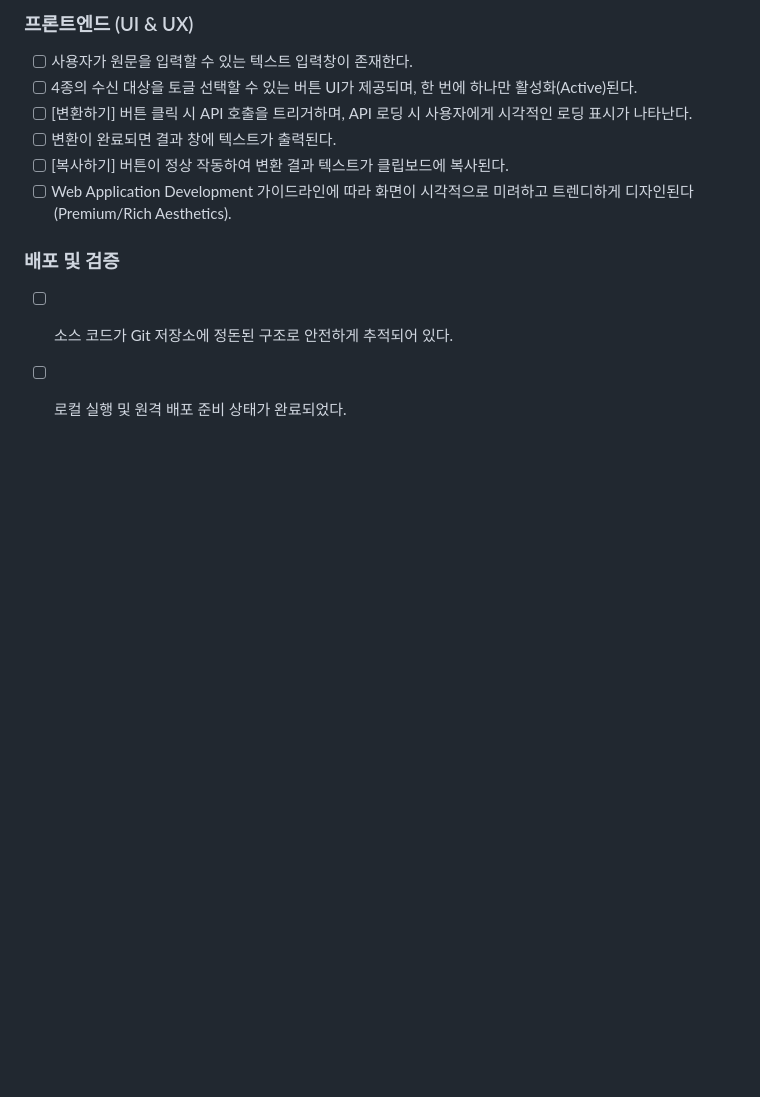
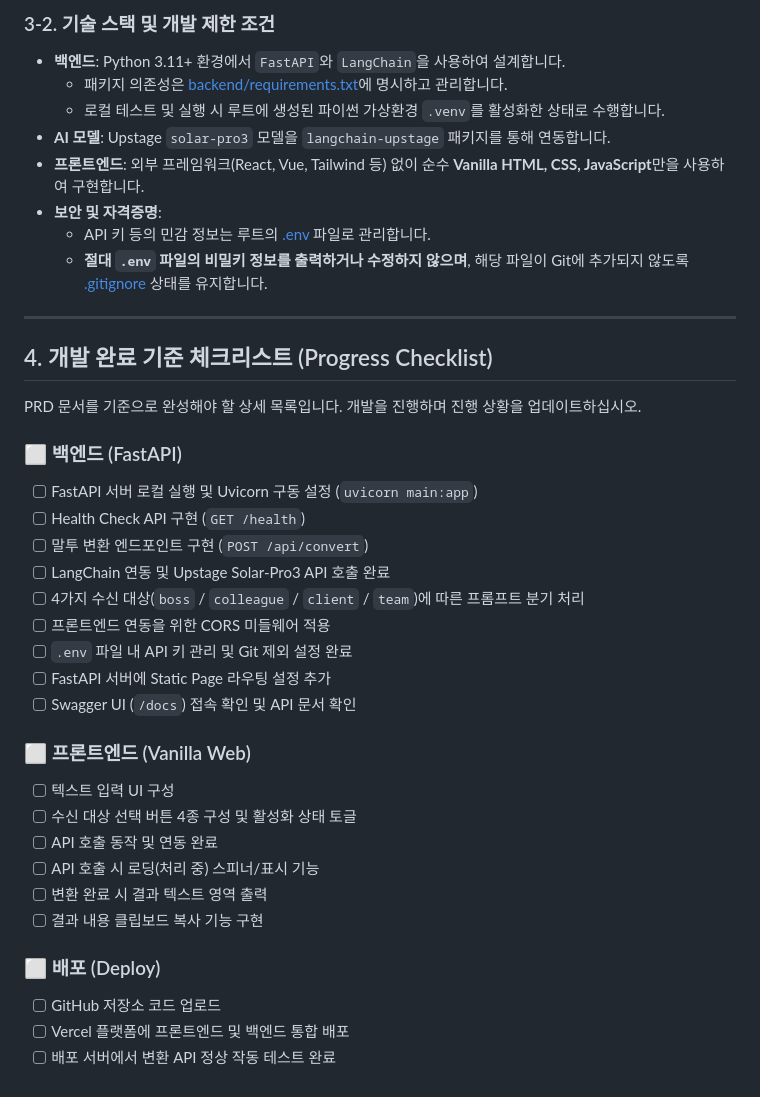
Before and after one commit to hyun-jun27/biztalk-antigravity, a Markdown page: AGENTS.md, the part around one of its changes. Rendered like a GitHub page; blank space fills up the shorter version.

```diff
--- a/AGENTS.md
+++ b/AGENTS.md
@@ -75,12 +56,40 @@ biztalk_antigravity/
 
-### 프론트엔드 (UI & UX)
-- [ ] 사용자가 원문을 입력할 수 있는 텍스트 입력창이 존재한다.
-- [ ] 4종의 수신 대상을 토글 선택할 수 있는 버튼 UI가 제공되며, 한 번에 하나만 활성화(Active)된다.
-- [ ] [변환하기] 버튼 클릭 시 API 호출을 트리거하며, API 로딩 시 사용자에게 시각적인 로딩 표시가 나타난다.
-- [ ] 변환이 완료되면 결과 창에 텍스트가 출력된다.
-- [ ] [복사하기] 버튼이 정상 작동하여 변환 결과 텍스트가 클립보드에 복사된다.
-- [ ] Web Application Development 가이드라인에 따라 화면이 시각적으로 미려하고 트렌디하게 디자인된다 (Premium/Rich Aesthetics).
+### 3-2. 기술 스택 및 개발 제한 조건
+- **백엔드**: Python 3.11+ 환경에서 `FastAPI`와 `LangChain`을 사용하여 설계합니다.
+  - 패키지 의존성은 [backend/requirements.txt](file:///C:/rookies6/vibe_antigravity/biztalk_antigravity/backend/requirements.txt)에 명시하고 관리합니다.
+  - 로컬 테스트 및 실행 시 루트에 생성된 파이썬 가상환경 `.venv`를 활성화한 상태로 수행합니다.
+- **AI 모델**: Upstage `solar-pro3` 모델을 `langchain-upstage` 패키지를 통해 연동합니다.
+- **프론트엔드**: 외부 프레임워크(React, Vue, Tailwind 등) 없이 순수 **Vanilla HTML, CSS, JavaScript**만을 사용하여 구현합니다.
+- **보안 및 자격증명**:
+  - API 키 등의 민감 정보는 루트의 [.env](file:///C:/rookies6/vibe_antigravity/biztalk_antigravity/.env) 파일로 관리합니다.
+  - **절대 `.env` 파일의 비밀키 정보를 출력하거나 수정하지 않으며**, 해당 파일이 Git에 추가되지 않도록 [.gitignore](file:///C:/rookies6/vibe_antigravity/biztalk_antigravity/.gitignore) 상태를 유지합니다.
 
-### 배포 및 검증
-- [ ] 소스 코드가 Git 저장소에 정돈된 구조로 안전하게 추적되어 있다.
-- [ ] 로컬 실행 및 원격 배포 준비 상태가 완료되었다.
+---
+
+## 4. 개발 완료 기준 체크리스트 (Progress Checklist)
+
+PRD 문서를 기준으로 완성해야 할 상세 목록입니다. 개발을 진행하며 진행 상황을 업데이트하십시오.
+
+### ⬜ 백엔드 (FastAPI)
+- [ ] FastAPI 서버 로컬 실행 및 Uvicorn 구동 설정 (`uvicorn main:app`)
+- [ ] Health Check API 구현 (`GET /health`)
+- [ ] 말투 변환 엔드포인트 구현 (`POST /api/convert`)
+- [ ] LangChain 연동 및 Upstage Solar-Pro3 API 호출 완료
+- [ ] 4가지 수신 대상(`boss` / `colleague` / `client` / `team`)에 따른 프롬프트 분기 처리
+- [ ] 프론트엔드 연동을 위한 CORS 미들웨어 적용
+- [ ] `.env` 파일 내 API 키 관리 및 Git 제외 설정 완료
+- [ ] FastAPI 서버에 Static Page 라우팅 설정 추가
+- [ ] Swagger UI (`/docs`) 접속 확인 및 API 문서 확인
+
+### ⬜ 프론트엔드 (Vanilla Web)
+- [ ] 텍스트 입력 UI 구성
+- [ ] 수신 대상 선택 버튼 4종 구성 및 활성화 상태 토글
+- [ ] API 호출 동작 및 연동 완료
+- [ ] API 호출 시 로딩(처리 중) 스피너/표시 기능
+- [ ] 변환 완료 시 결과 텍스트 영역 출력
+- [ ] 결과 내용 클립보드 복사 기능 구현
+
+### ⬜ 배포 (Deploy)
+- [ ] GitHub 저장소 코드 업로드
+- [ ] Vercel 플랫폼에 프론트엔드 및 백엔드 통합 배포
+- [ ] 배포 서버에서 변환 API 정상 작동 테스트 완료
```
Also changed, not shown: other parts of AGENTS.md (+31 -50 lines), PRD_업무말투변환기.md (+1 -0 lines).
